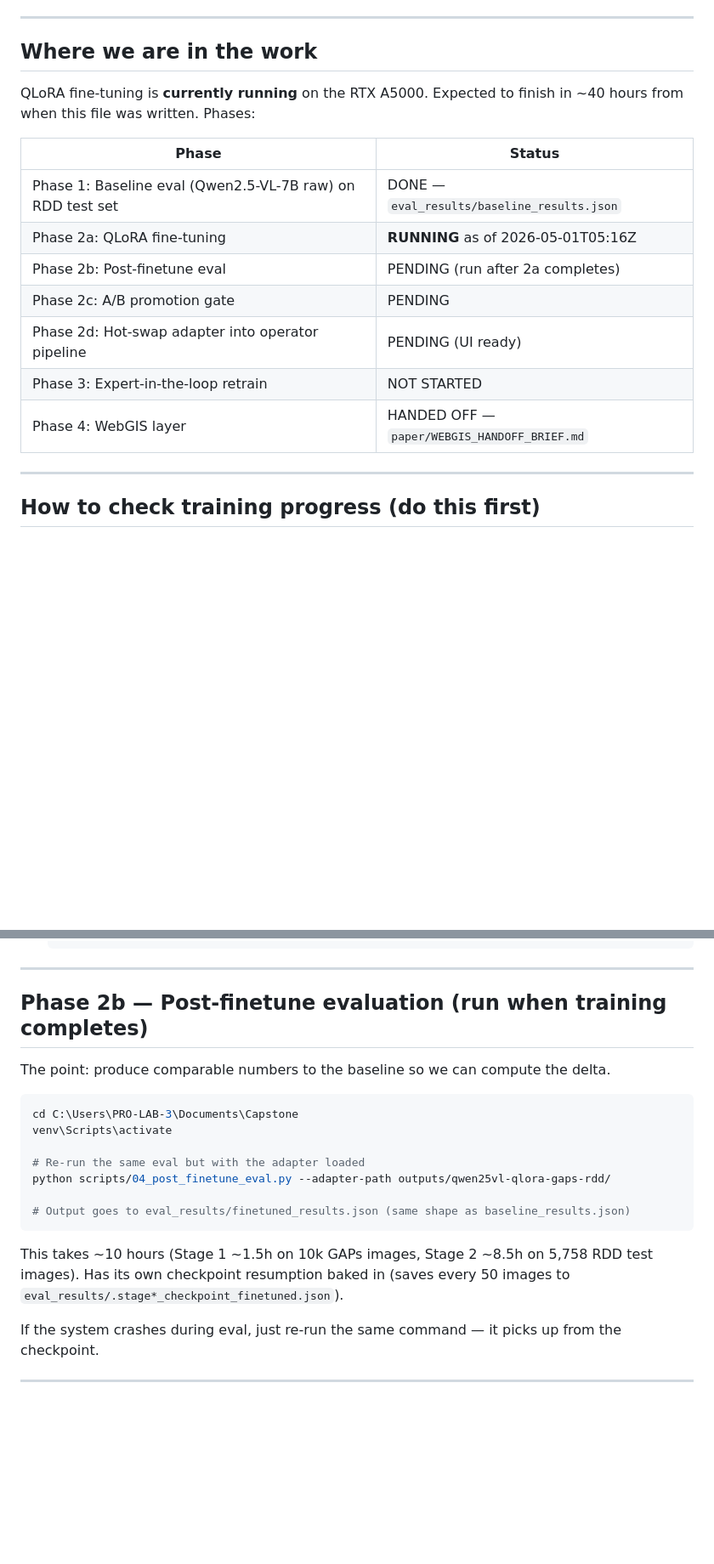
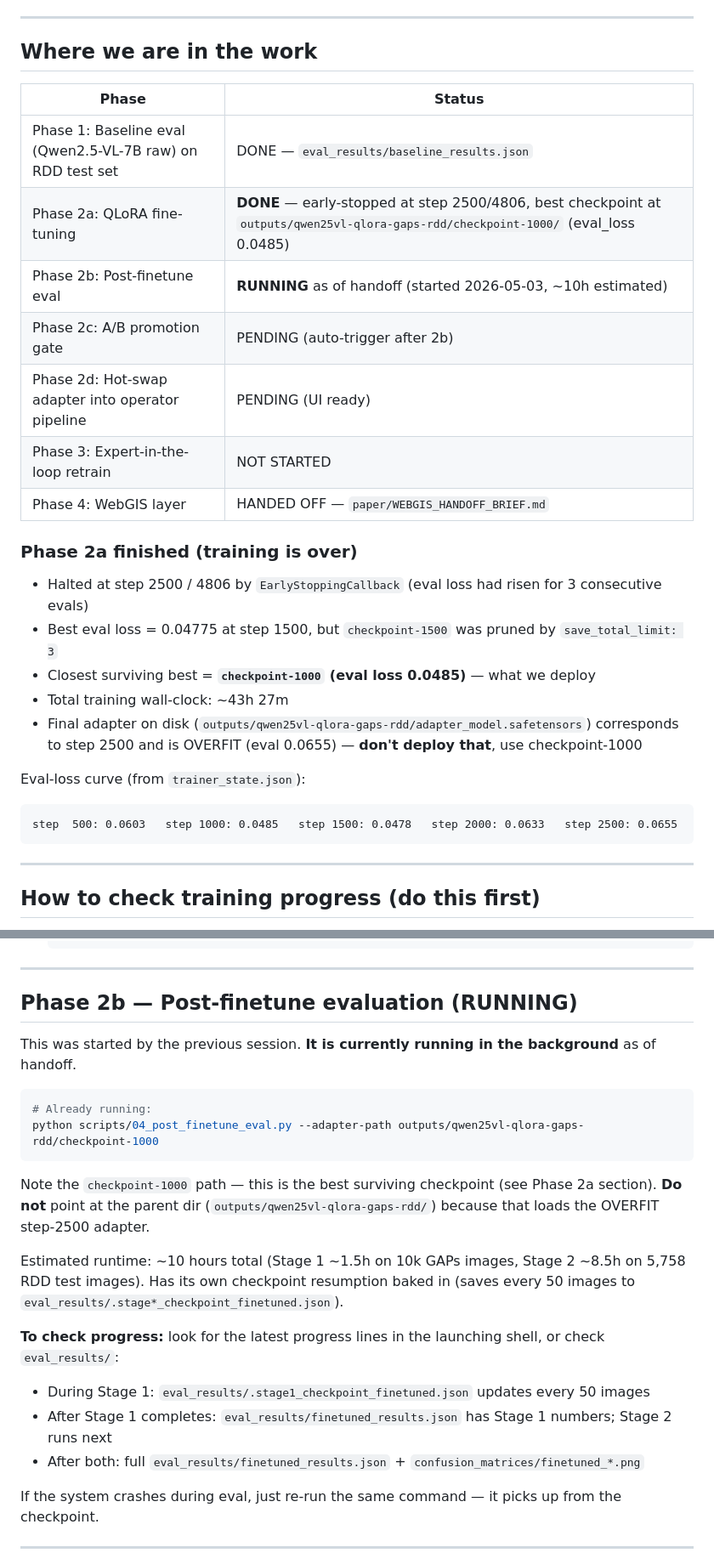
Before and after one commit to Suraj-B12/GeoAI, a Markdown page: paper/CONTINUATION_PROMPT.md, 2 parts joined by grey strips. Shown at 85% size. Rendered like a GitHub page; blank space fills up the shorter version.

````diff
--- a/paper/CONTINUATION_PROMPT.md
+++ b/paper/CONTINUATION_PROMPT.md
@@ -17,17 +17,28 @@ End-to-end system: phone app (RoadSide) → Cloudinary + Supabase → AI pipelin
 
 ## Where we are in the work
 
-QLoRA fine-tuning is **currently running** on the RTX A5000. Expected to finish in ~40 hours from when this file was written. Phases:
-
 | Phase | Status |
 |---|---|
 | Phase 1: Baseline eval (Qwen2.5-VL-7B raw) on RDD test set | DONE — `eval_results/baseline_results.json` |
-| Phase 2a: QLoRA fine-tuning | **RUNNING** as of 2026-05-01T05:16Z |
-| Phase 2b: Post-finetune eval | PENDING (run after 2a completes) |
-| Phase 2c: A/B promotion gate | PENDING |
+| Phase 2a: QLoRA fine-tuning | **DONE** — early-stopped at step 2500/4806, best checkpoint at `outputs/qwen25vl-qlora-gaps-rdd/checkpoint-1000/` (eval_loss 0.0485) |
+| Phase 2b: Post-finetune eval | **RUNNING** as of handoff (started 2026-05-03, ~10h estimated) |
+| Phase 2c: A/B promotion gate | PENDING (auto-trigger after 2b) |
 | Phase 2d: Hot-swap adapter into operator pipeline | PENDING (UI ready) |
 | Phase 3: Expert-in-the-loop retrain | NOT STARTED |
 | Phase 4: WebGIS layer | HANDED OFF — `paper/WEBGIS_HANDOFF_BRIEF.md` |
+
+### Phase 2a finished (training is over)
+
+- Halted at step 2500 / 4806 by `EarlyStoppingCallback` (eval loss had risen for 3 consecutive evals)
+- Best eval loss = 0.04775 at step 1500, but `checkpoint-1500` was pruned by `save_total_limit: 3`
+- Closest surviving best = **`checkpoint-1000` (eval loss 0.0485)** — what we deploy
+- Total training wall-clock: ~43h 27m
+- Final adapter on disk (`outputs/qwen25vl-qlora-gaps-rdd/adapter_model.safetensors`) corresponds to step 2500 and is OVERFIT (eval 0.0655) — **don't deploy that**, use checkpoint-1000
+
+Eval-loss curve (from `trainer_state.json`):
+```
+step  500: 0.0603   step 1000: 0.0485   step 1500: 0.0478   step 2000: 0.0633   step 2500: 0.0655
+```
 
 ---
 
@@ -73,21 +84,23 @@ If `status == "failed"` or `"crashed"`, OR if `last_heartbeat_at` is more than ~
 
 ---
 
-## Phase 2b — Post-finetune evaluation (run when training completes)
+## Phase 2b — Post-finetune evaluation (RUNNING)
 
-The point: produce comparable numbers to the baseline so we can compute the delta.
+This was started by the previous session. **It is currently running in the background** as of handoff.
 
 ```powershell
-cd C:\Users\PRO-LAB-3\Documents\Capstone
-venv\Scripts\activate
-
-# Re-run the same eval but with the adapter loaded
-python scripts/04_post_finetune_eval.py --adapter-path outputs/qwen25vl-qlora-gaps-rdd/
-
-# Output goes to eval_results/finetuned_results.json (same shape as baseline_results.json)
+# Already running:
+python scripts/04_post_finetune_eval.py --adapter-path outputs/qwen25vl-qlora-gaps-rdd/checkpoint-1000
 ```
 
-This takes ~10 hours (Stage 1 ~1.5h on 10k GAPs images, Stage 2 ~8.5h on 5,758 RDD test images). Has its own checkpoint resumption baked in (saves every 50 images to `eval_results/.stage*_checkpoint_finetuned.json`).
+Note the `checkpoint-1000` path — this is the best surviving checkpoint (see Phase 2a section). **Do not** point at the parent dir (`outputs/qwen25vl-qlora-gaps-rdd/`) because that loads the OVERFIT step-2500 adapter.
+
+Estimated runtime: ~10 hours total (Stage 1 ~1.5h on 10k GAPs images, Stage 2 ~8.5h on 5,758 RDD test images). Has its own checkpoint resumption baked in (saves every 50 images to `eval_results/.stage*_checkpoint_finetuned.json`).
+
+**To check progress:** look for the latest progress lines in the launching shell, or check `eval_results/`:
+- During Stage 1: `eval_results/.stage1_checkpoint_finetuned.json` updates every 50 images
+- After Stage 1 completes: `eval_results/finetuned_results.json` has Stage 1 numbers; Stage 2 runs next
+- After both: full `eval_results/finetuned_results.json` + `confusion_matrices/finetuned_*.png`
 
 If the system crashes during eval, just re-run the same command — it picks up from the checkpoint.
 
````
Also changed, not shown: paper/PAPER_INGREDIENTS.md (+48 -14 lines).
